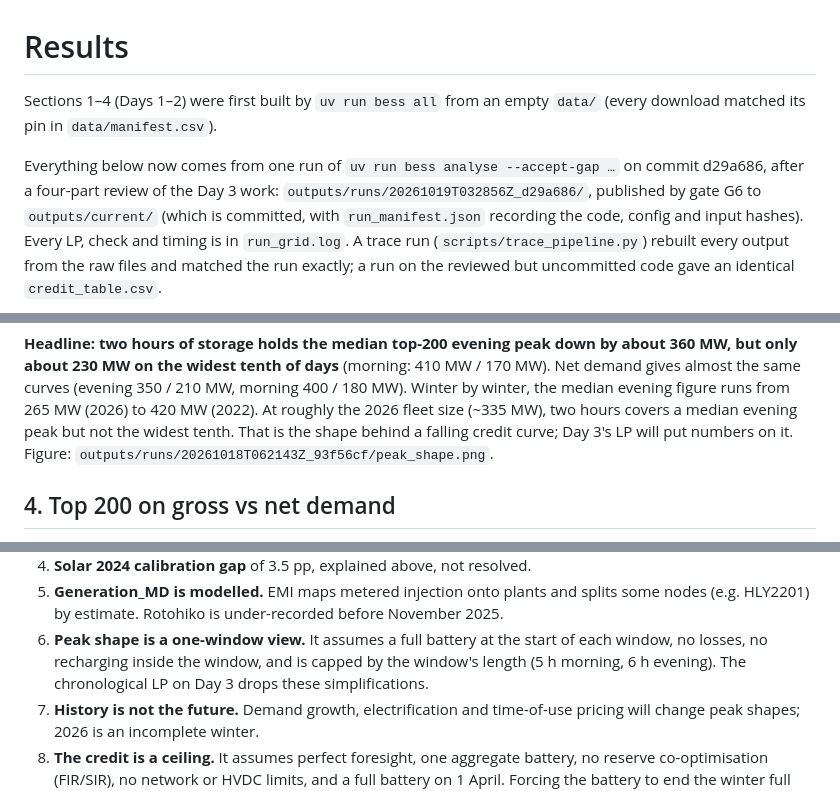
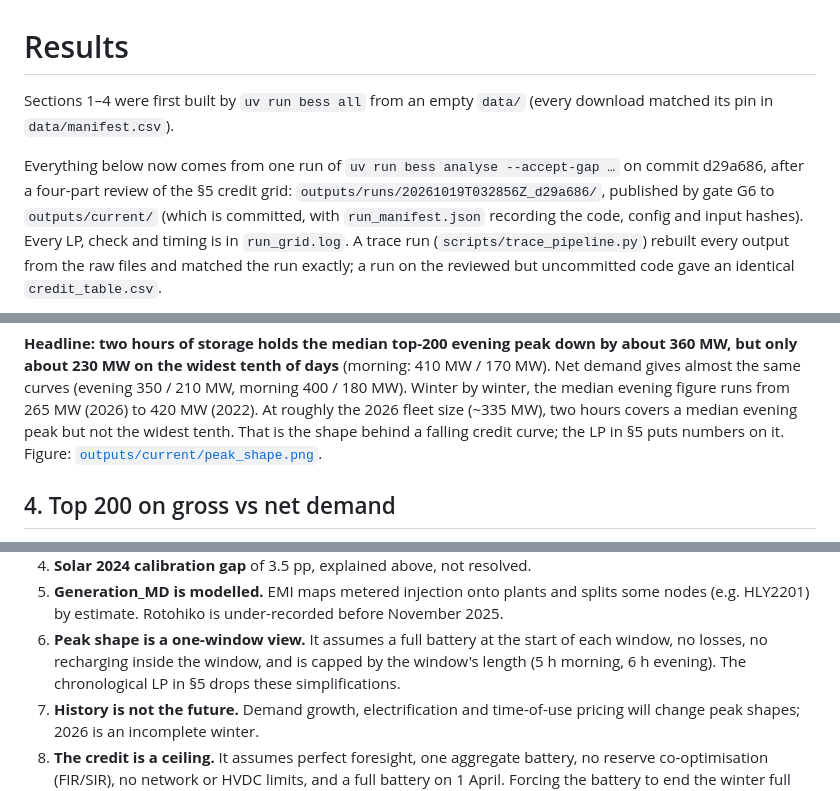
Before and after one commit to Kenchch/nz-bess-peak-credit, a Markdown page: RESULTS.md, 3 parts joined by grey strips. GitHub-like rendering.

Commit message:
Fix three wrong statements in the docs and drop the day labels
README: credit.py uses SciPy's linprog (HiGHS), not NumPy alone; the
observed row now reads as a sentence. RESULTS.md: the peak-shape figure
pointed into the ignored outputs/runs/ and now links the published copy
in outputs/current/ (its numbers match peak_shape.csv); the LP that
section 3 said was still to come is section 5; "Day 1-4" labels are
replaced by section references.

Co-Authored-By: Claude Opus 5.5 <noreply@anthropic.com>

```diff
--- a/RESULTS.md
+++ b/RESULTS.md
@@ -1,10 +1,10 @@
 # Results
 
-Sections 1–4 (Days 1–2) were first built by `uv run bess all` from an empty
+Sections 1–4 were first built by `uv run bess all` from an empty
 `data/` (every download matched its pin in `data/manifest.csv`).
 
 Everything below now comes from one run of `uv run bess analyse --accept-gap …`
-on commit d29a686, after a four-part review of the Day 3 work:
+on commit d29a686, after a four-part review of the §5 credit grid:
 `outputs/runs/20261019T032856Z_d29a686/`, published by gate G6 to `outputs/current/` (which is
 committed, with `run_manifest.json` recording the code, config and input
 hashes). Every LP, check and timing is in `run_grid.log`. A trace run
@@ -86,8 +86,8 @@ by about 360 MW, but only about 230 MW on the widest tenth of days**
 350 / 210 MW, morning 400 / 180 MW). Winter by winter, the median evening
 figure runs from 265 MW (2026) to 420 MW (2022). At roughly the 2026 fleet size
 (~335 MW), two hours covers a median evening peak but not the widest tenth.
-That is the shape behind a falling credit curve; Day 3's LP will put numbers
-on it. Figure: `outputs/runs/20261018T062143Z_93f56cf/peak_shape.png`.
+That is the shape behind a falling credit curve; the LP in §5 puts numbers
+on it. Figure: [`outputs/current/peak_shape.png`](outputs/current/peak_shape.png).
 
 ## 4. Top 200 on gross vs net demand
 
@@ -320,8 +320,8 @@ rests on their reserve role and on availability, not on discharge.
    before November 2025.
 6. **Peak shape is a one-window view.** It assumes a full battery at the start
    of each window, no losses, no recharging inside the window, and is capped
-   by the window's length (5 h morning, 6 h evening). The chronological LP on
-   Day 3 drops these simplifications.
+   by the window's length (5 h morning, 6 h evening). The chronological LP in
+   §5 drops these simplifications.
 7. **History is not the future.** Demand growth, electrification and
    time-of-use pricing will change peak shapes; 2026 is an incomplete winter.
 8. **The credit is a ceiling.** It assumes perfect foresight, one aggregate
```
Also changed, not shown: other parts of RESULTS.md (+2 -2 lines), README.md (+2 -2 lines).
